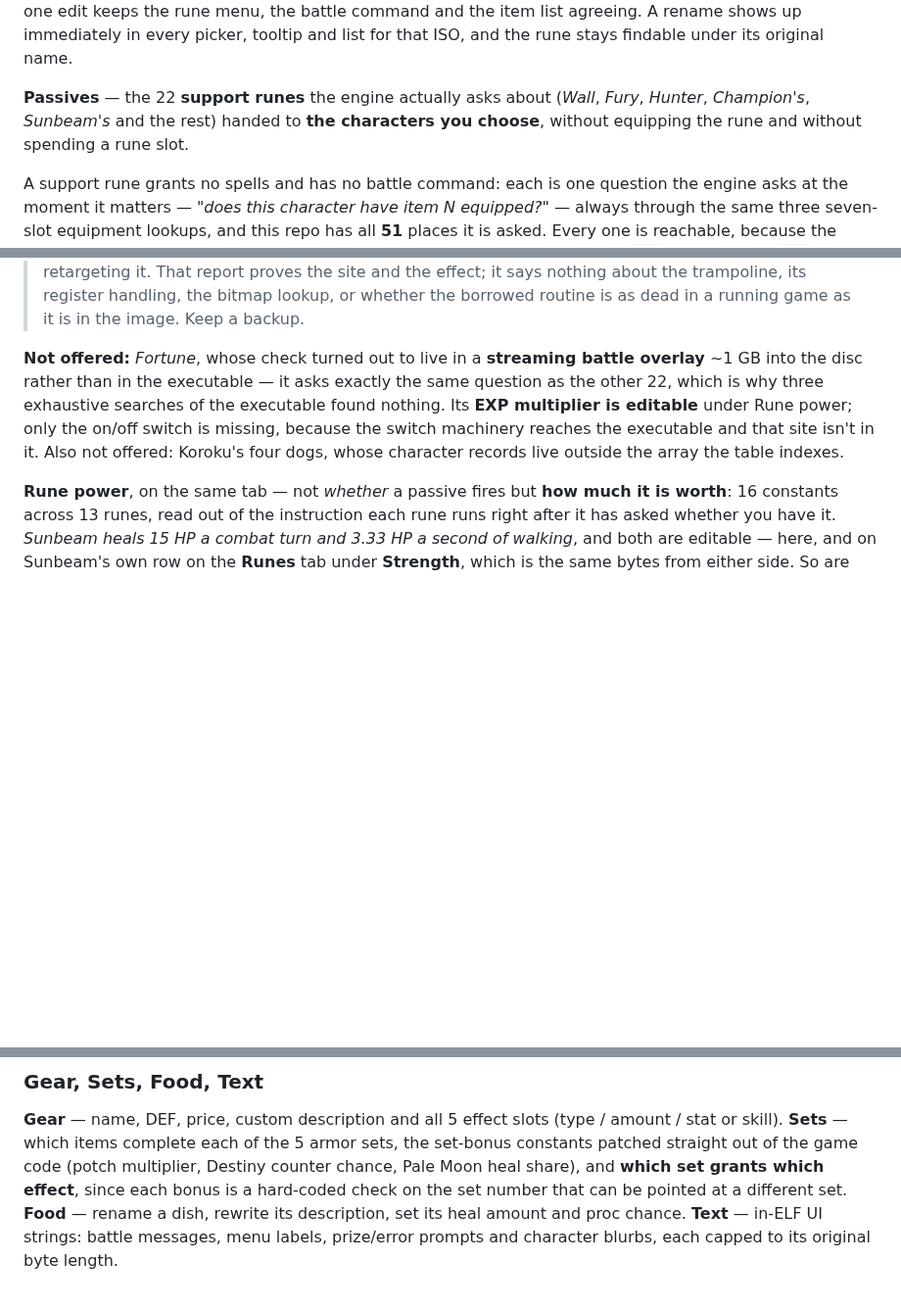
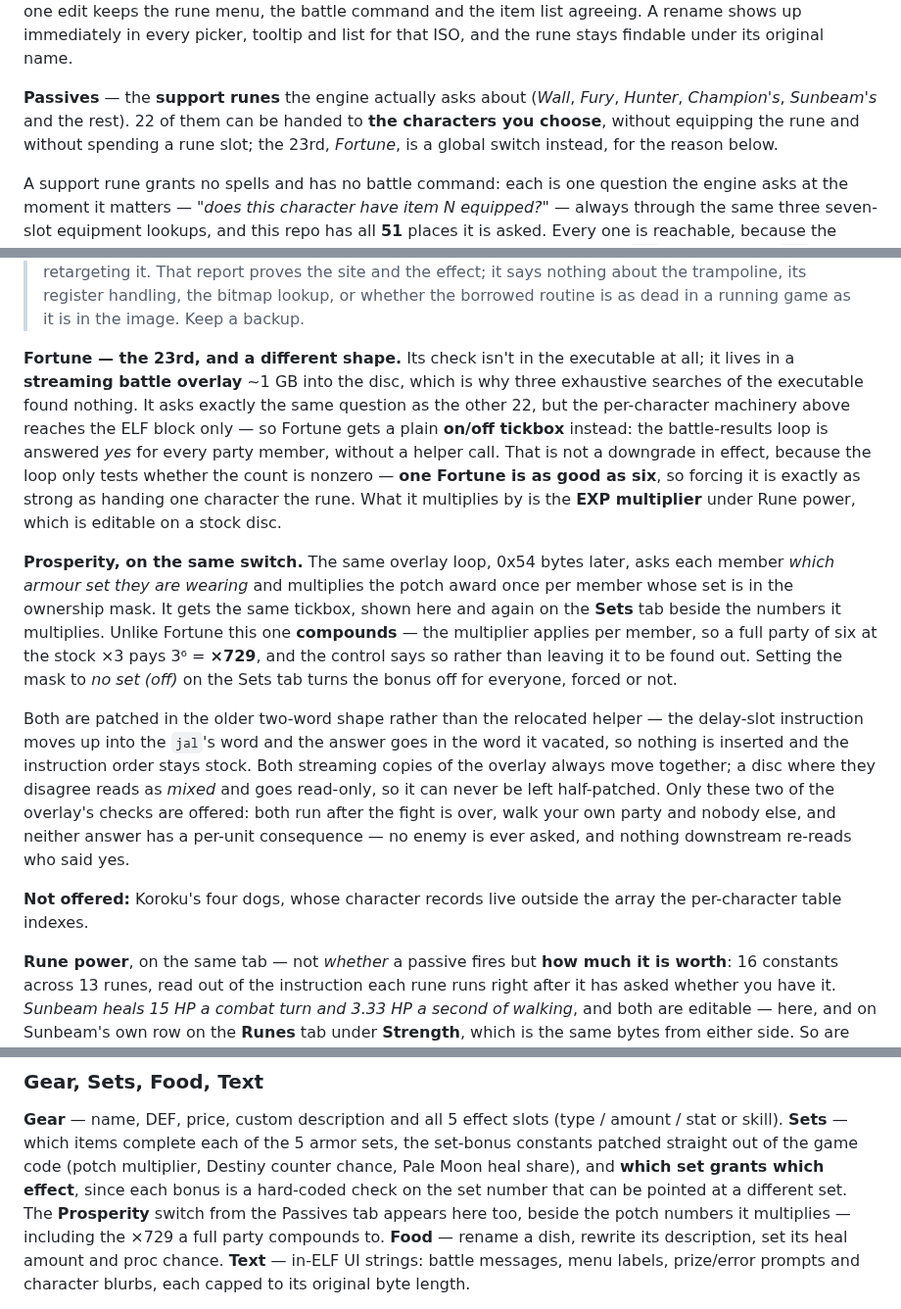
Before and after one commit to TheSparda/Suikoden-3-Editor, a Markdown page: README.md, 3 parts joined by grey strips. Shown at 98% size. Rendered like a GitHub page; blank space fills up the shorter version.

Commit message:
README: Fortune and Prosperity are switchable now, so say so
Rebased onto v1.124.0, which landed the two overlay switches while this rewrite was
being written. The Passives section said Fortune was 'not offered' and that only its
EXP multiplier was reachable, which is no longer true.

- Passives is 22 per-character runes plus Fortune as a global tickbox, and the section
  says why the shapes differ: the per-character helper reaches the ELF block only, and
  Fortune's check is in a streaming battle overlay
- forcing Fortune is exactly as strong as one equipped rune, since the loop only tests
  the count for nonzero — worth stating, or a global switch reads as a bigger hammer
  than it is
- Prosperity documented on both tabs it appears on, with the x729 a full party compounds
  to and the mask that turns it off
- 'Not offered' is now just Koroku's dogs

```diff
--- a/README.md
+++ b/README.md
@@ -265,9 +265,10 @@ spell it grants each hold their own — so one edit keeps the rune menu, the bat
 the item list agreeing. A rename shows up immediately in every picker, tooltip and list for
 that ISO, and the rune stays findable under its original name.
 
-**Passives** — the 22 **support runes** the engine actually asks about (*Wall*, *Fury*,
-*Hunter*, *Champion's*, *Sunbeam's* and the rest) handed to **the characters you choose**,
-without equipping the rune and without spending a rune slot.
+**Passives** — the **support runes** the engine actually asks about (*Wall*, *Fury*, *Hunter*,
+*Champion's*, *Sunbeam's* and the rest). 22 of them can be handed to **the characters you
+choose**, without equipping the rune and without spending a rune slot; the 23rd, *Fortune*, is
+a global switch instead, for the reason below.
 
 A support rune grants no spells and has no battle command: each is one question the engine asks
 at the moment it matters — *"does this character have item N equipped?"* — always through the
@@ -291,12 +292,34 @@ rune puts the borrowed routine back byte-for-byte.
 > nothing about the trampoline, its register handling, the bitmap lookup, or whether the
 > borrowed routine is as dead in a running game as it is in the image. Keep a backup.
 
-**Not offered:** *Fortune*, whose check turned out to live in a **streaming battle overlay**
-~1 GB into the disc rather than in the executable — it asks exactly the same question as the
-other 22, which is why three exhaustive searches of the executable found nothing. Its **EXP
-multiplier is editable** under Rune power; only the on/off switch is missing, because the
-switch machinery reaches the executable and that site isn't in it. Also not offered: Koroku's
-four dogs, whose character records live outside the array the table indexes.
+**Fortune — the 23rd, and a different shape.** Its check isn't in the executable at all; it
+lives in a **streaming battle overlay** ~1 GB into the disc, which is why three exhaustive
+searches of the executable found nothing. It asks exactly the same question as the other 22,
+but the per-character machinery above reaches the ELF block only — so Fortune gets a plain
+**on/off tickbox** instead: the battle-results loop is answered *yes* for every party member,
+without a helper call. That is not a downgrade in effect, because the loop only tests whether
+the count is nonzero — **one Fortune is as good as six**, so forcing it is exactly as strong as
+handing one character the rune. What it multiplies by is the **EXP multiplier** under Rune
+power, which is editable on a stock disc.
+
+**Prosperity, on the same switch.** The same overlay loop, 0x54 bytes later, asks each member
+*which armour set they are wearing* and multiplies the potch award once per member whose set is
+in the ownership mask. It gets the same tickbox, shown here and again on the **Sets** tab beside
+the numbers it multiplies. Unlike Fortune this one **compounds** — the multiplier applies per
+member, so a full party of six at the stock ×3 pays 3⁶ = **×729**, and the control says so
+rather than leaving it to be found out. Setting the mask to *no set (off)* on the Sets tab turns
+the bonus off for everyone, forced or not.
+
+Both are patched in the older two-word shape rather than the relocated helper — the delay-slot
+instruction moves up into the `jal`'s word and the answer goes in the word it vacated, so
+nothing is inserted and the instruction order stays stock. Both streaming copies of the overlay
+always move together; a disc where they disagree reads as *mixed* and goes read-only, so it can
+never be left half-patched. Only these two of the overlay's checks are offered: both run after
+the fight is over, walk your own party and nobody else, and neither answer has a per-unit
+consequence — no enemy is ever asked, and nothing downstream re-reads who said yes.
+
+**Not offered:** Koroku's four dogs, whose character records live outside the array the
+per-character table indexes.
 
 **Rune power**, on the same tab — not *whether* a passive fires but **how much it is worth**:
 16 constants across 13 runes, read out of the instruction each rune runs right after it has
@@ -635,7 +658,9 @@ prefilled from what the file already carries, and undoable with Restore stock va
 skill). **Sets** — which items complete each of the 5 armor sets, the set-bonus constants
 patched straight out of the game code (potch multiplier, Destiny counter chance, Pale Moon heal
 share), and **which set grants which effect**, since each bonus is a hard-coded check on the set
-number that can be pointed at a different set. **Food** — rename a dish, rewrite its
+number that can be pointed at a different set. The **Prosperity** switch from the Passives tab
+appears here too, beside the potch numbers it multiplies — including the ×729 a full party
+compounds to. **Food** — rename a dish, rewrite its
 description, set its heal amount and proc chance. **Text** — in-ELF UI strings: battle messages, menu
 labels, prize/error prompts and character blurbs, each capped to its original byte length.
 
```
Also changed, not shown: other parts of README.md (+1 -1 lines).
